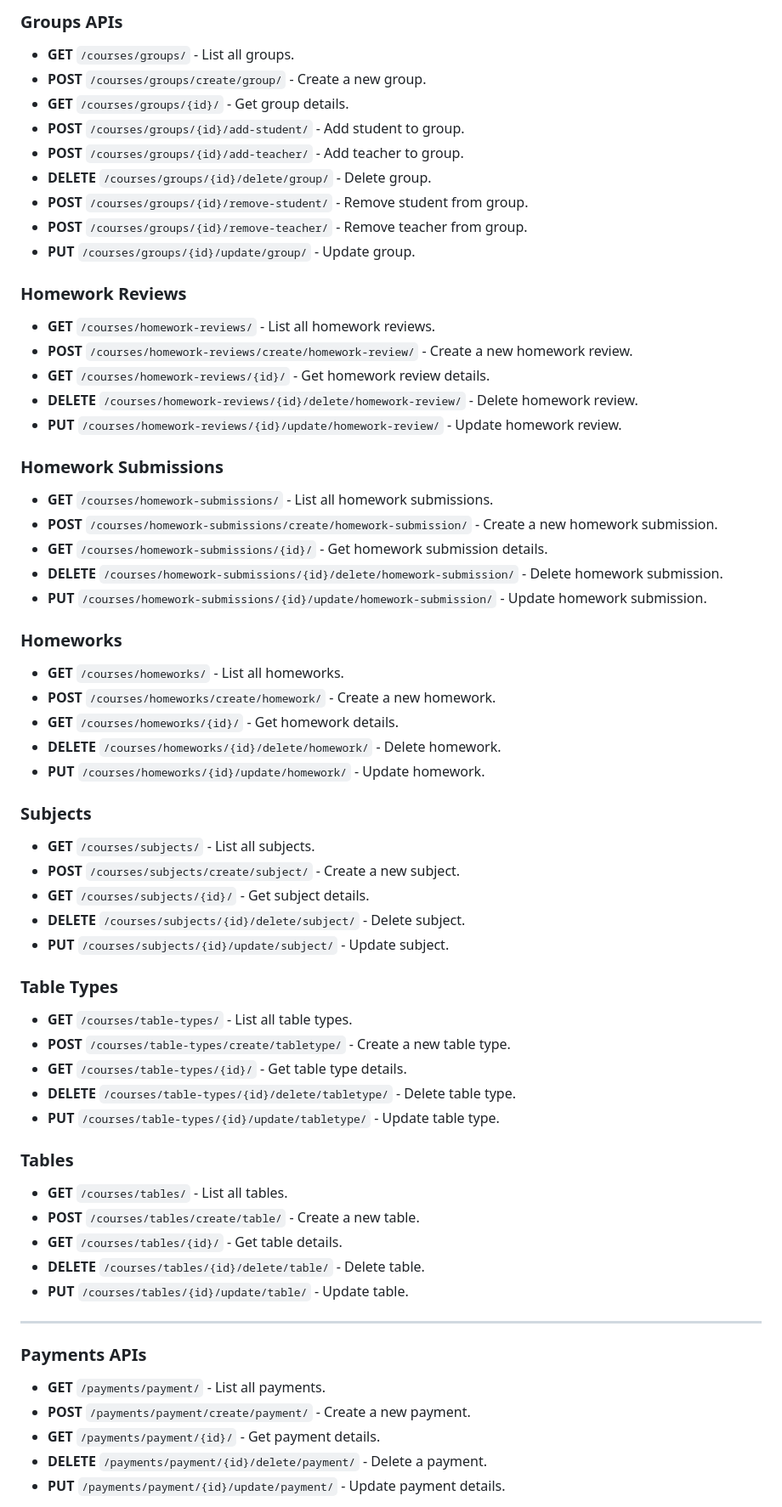
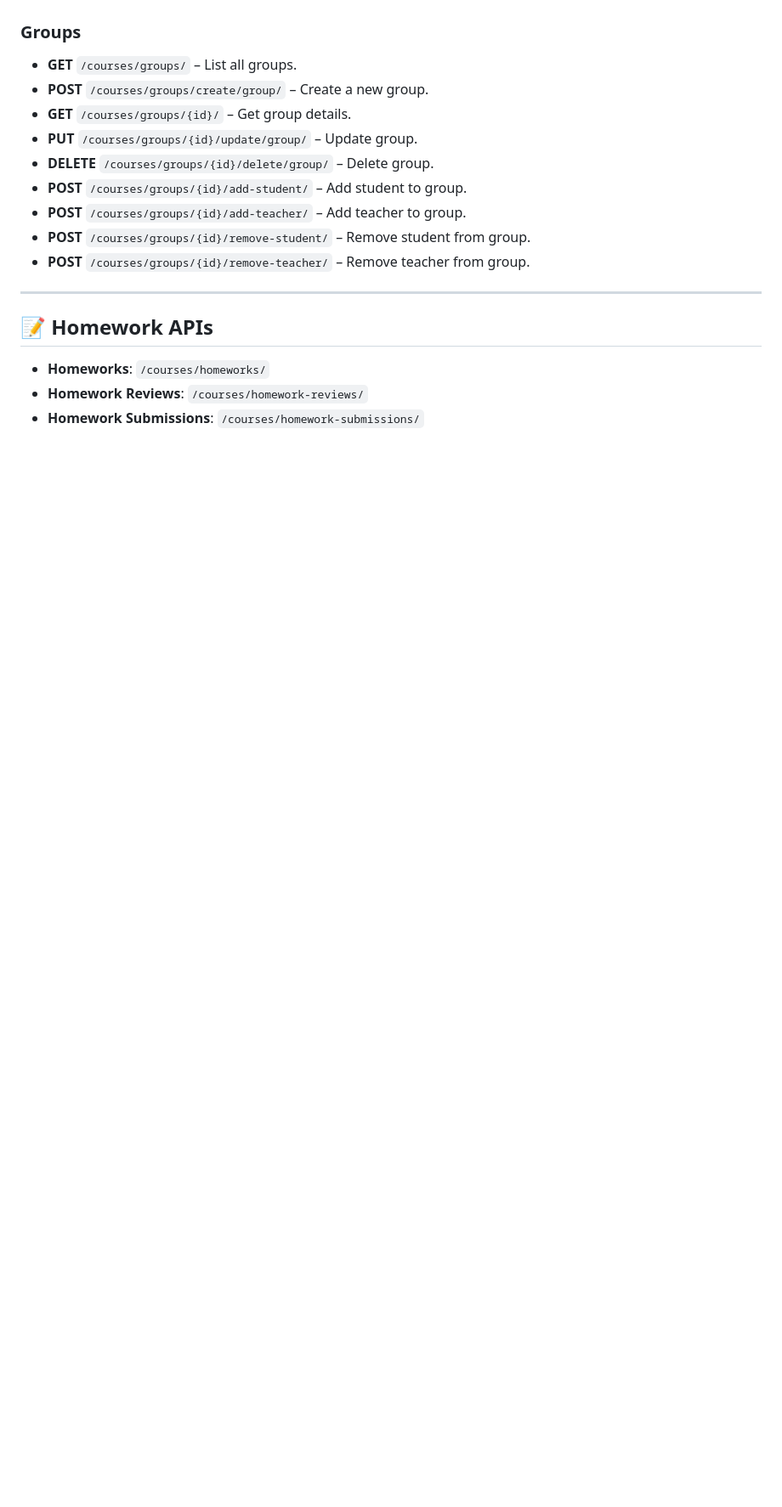
Before and after one commit to nematov-dev/LMS, a Markdown page: README.md, the part around one of its changes. Shown at 85% size. Rendered like a GitHub page; blank space fills up the shorter version.

```diff
--- a/README.md
+++ b/README.md
@@ -73,71 +57,20 @@
 
-### Groups APIs
-
-- **GET** `/courses/groups/` - List all groups.
-- **POST** `/courses/groups/create/group/` - Create a new group.
-- **GET** `/courses/groups/{id}/` - Get group details.
-- **POST** `/courses/groups/{id}/add-student/` - Add student to group.
-- **POST** `/courses/groups/{id}/add-teacher/` - Add teacher to group.
-- **DELETE** `/courses/groups/{id}/delete/group/` - Delete group.
-- **POST** `/courses/groups/{id}/remove-student/` - Remove student from group.
-- **POST** `/courses/groups/{id}/remove-teacher/` - Remove teacher from group.
-- **PUT** `/courses/groups/{id}/update/group/` - Update group.
-
-### Homework Reviews
-
-- **GET** `/courses/homework-reviews/` - List all homework reviews.
-- **POST** `/courses/homework-reviews/create/homework-review/` - Create a new homework review.
-- **GET** `/courses/homework-reviews/{id}/` - Get homework review details.
-- **DELETE** `/courses/homework-reviews/{id}/delete/homework-review/` - Delete homework review.
-- **PUT** `/courses/homework-reviews/{id}/update/homework-review/` - Update homework review.
-
-### Homework Submissions
-
-- **GET** `/courses/homework-submissions/` - List all homework submissions.
-- **POST** `/courses/homework-submissions/create/homework-submission/` - Create a new homework submission.
-- **GET** `/courses/homework-submissions/{id}/` - Get homework submission details.
-- **DELETE** `/courses/homework-submissions/{id}/delete/homework-submission/` - Delete homework submission.
-- **PUT** `/courses/homework-submissions/{id}/update/homework-submission/` - Update homework submission.
-
-### Homeworks
-
-- **GET** `/courses/homeworks/` - List all homeworks.
-- **POST** `/courses/homeworks/create/homework/` - Create a new homework.
-- **GET** `/courses/homeworks/{id}/` - Get homework details.
-- **DELETE** `/courses/homeworks/{id}/delete/homework/` - Delete homework.
-- **PUT** `/courses/homeworks/{id}/update/homework/` - Update homework.
-
-### Subjects
-
-- **GET** `/courses/subjects/` - List all subjects.
-- **POST** `/courses/subjects/create/subject/` - Create a new subject.
-- **GET** `/courses/subjects/{id}/` - Get subject details.
-- **DELETE** `/courses/subjects/{id}/delete/subject/` - Delete subject.
-- **PUT** `/courses/subjects/{id}/update/subject/` - Update subject.
-
-### Table Types
-
-- **GET** `/courses/table-types/` - List all table types.
-- **POST** `/courses/table-types/create/tabletype/` - Create a new table type.
-- **GET** `/courses/table-types/{id}/` - Get table type details.
-- **DELETE** `/courses/table-types/{id}/delete/tabletype/` - Delete table type.
-- **PUT** `/courses/table-types/{id}/update/tabletype/` - Update table type.
-
-### Tables
-
-- **GET** `/courses/tables/` - List all tables.
-- **POST** `/courses/tables/create/table/` - Create a new table.
-- **GET** `/courses/tables/{id}/` - Get table details.
-- **DELETE** `/courses/tables/{id}/delete/table/` - Delete table.
-- **PUT** `/courses/tables/{id}/update/table/` - Update table.
+### Groups
+- **GET** `/courses/groups/` – List all groups.
+- **POST** `/courses/groups/create/group/` – Create a new group.
+- **GET** `/courses/groups/{id}/` – Get group details.
+- **PUT** `/courses/groups/{id}/update/group/` – Update group.
+- **DELETE** `/courses/groups/{id}/delete/group/` – Delete group.
+- **POST** `/courses/groups/{id}/add-student/` – Add student to group.
+- **POST** `/courses/groups/{id}/add-teacher/` – Add teacher to group.
+- **POST** `/courses/groups/{id}/remove-student/` – Remove student from group.
+- **POST** `/courses/groups/{id}/remove-teacher/` – Remove teacher from group.
 
 ---
 
-### Payments APIs
+## 📝 Homework APIs
 
-- **GET** `/payments/payment/` - List all payments.
-- **POST** `/payments/payment/create/payment/` - Create a new payment.
-- **GET** `/payments/payment/{id}/` - Get payment details.
-- **DELETE** `/payments/payment/{id}/delete/payment/` - Delete a payment.
-- **PUT** `/payments/payment/{id}/update/payment/` - Update payment details.
+- **Homeworks**: `/courses/homeworks/`
+- **Homework Reviews**: `/courses/homework-reviews/`
+- **Homework Submissions**: `/courses/homework-submissions/`
 
```
Also changed, not shown: other parts of README.md (+79 -88 lines).
